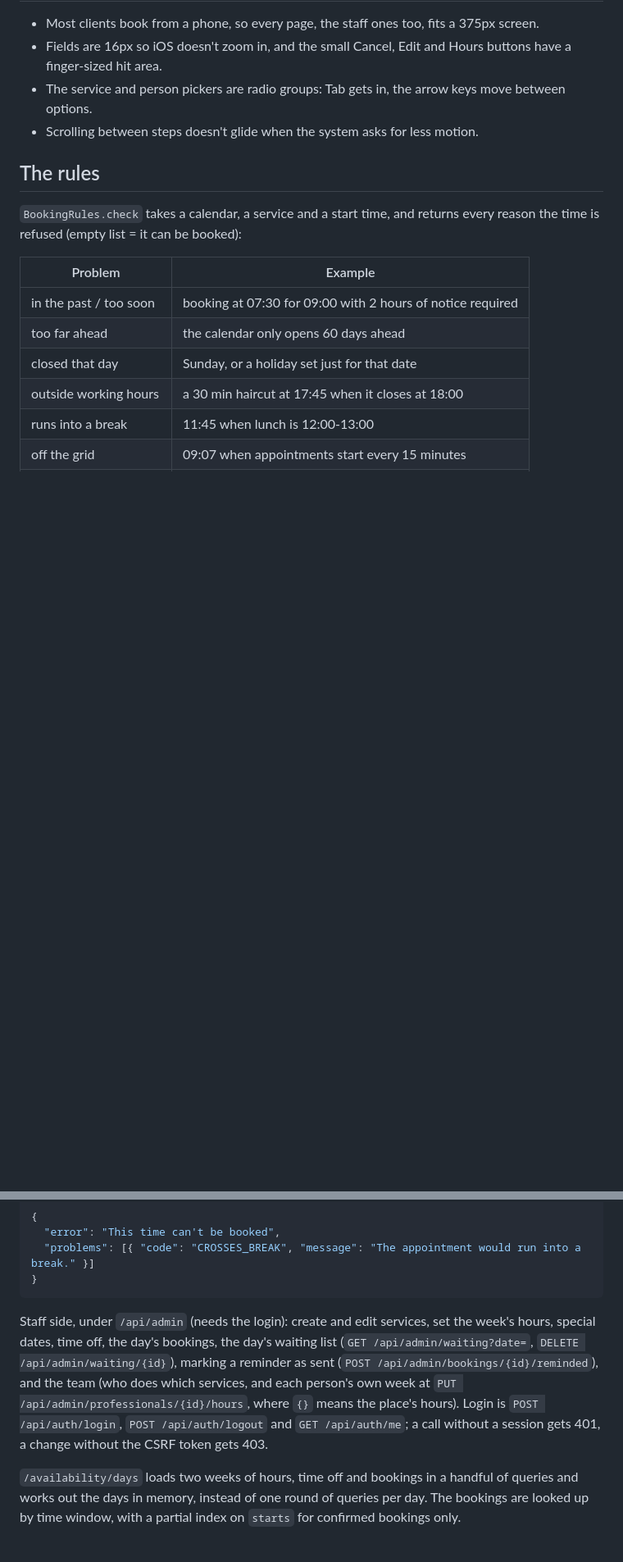
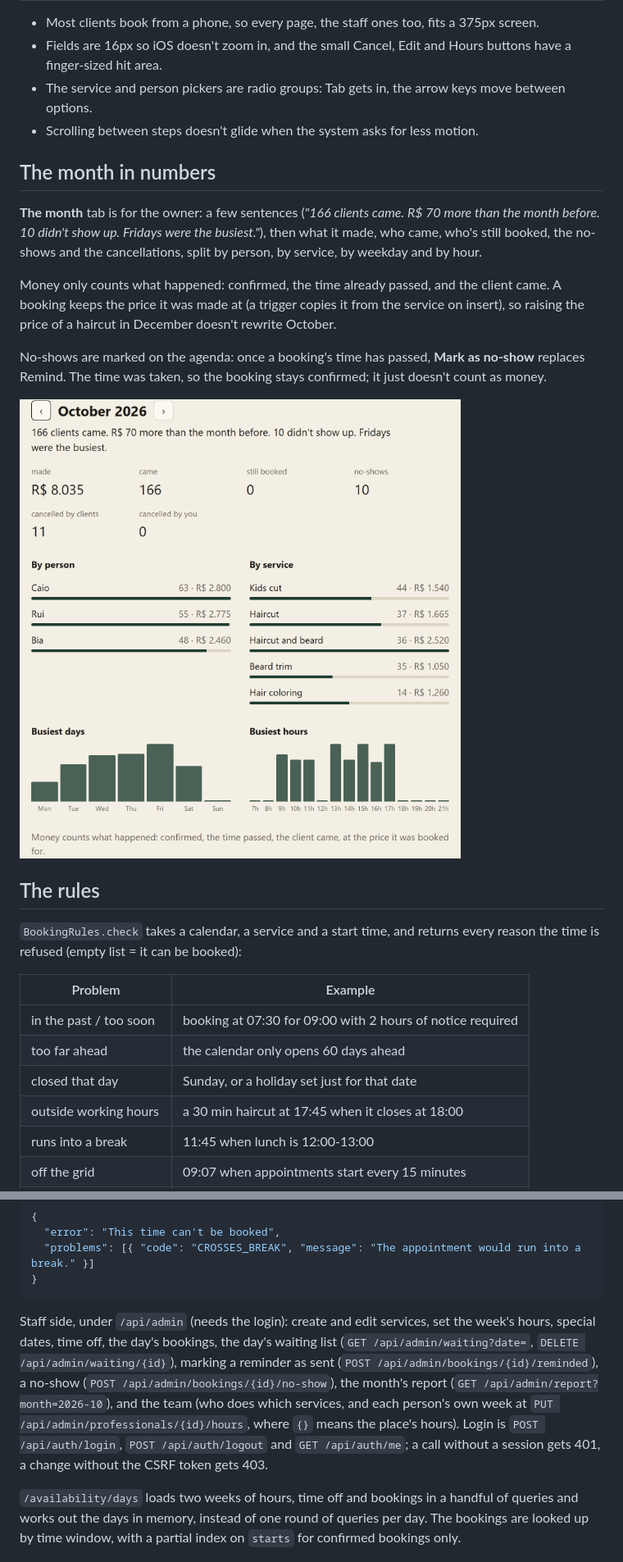
Before and after one commit to ViniciuscLemos/booking-system, a Markdown page: README.md, 2 parts joined by grey strips. Shown at 82% size. Rendered like a GitHub page; pictures changed too: docs/month.png (added); blank space fills up the shorter version.

````diff
--- a/README.md
+++ b/README.md
@@ -110,6 +110,16 @@ I went with a session instead of a JWT because the page and the API are on the s
 - The service and person pickers are radio groups: Tab gets in, the arrow keys move between options.
 - Scrolling between steps doesn't glide when the system asks for less motion.
 
+## The month in numbers
+
+**The month** tab is for the owner: a few sentences (*"166 clients came. R$ 70 more than the month before. 10 didn't show up. Fridays were the busiest."*), then what it made, who came, who's still booked, the no-shows and the cancellations, split by person, by service, by weekday and by hour.
+
+Money only counts what happened: confirmed, the time already passed, and the client came. A booking keeps the price it was made at (a trigger copies it from the service on insert), so raising the price of a haircut in December doesn't rewrite October.
+
+No-shows are marked on the agenda: once a booking's time has passed, **Mark as no-show** replaces Remind. The time was taken, so the booking stays confirmed; it just doesn't count as money.
+
+<img src="docs/month.png" alt="October 2026: 166 clients, R$ 8.035, 10 no-shows, 11 cancelled by clients, bars by person and by service, and columns by weekday and hour" width="620">
+
 ## The rules
 
 `BookingRules.check` takes a calendar, a service and a start time, and returns every reason the time is refused (empty list = it can be booked):
@@ -180,7 +190,7 @@ A refused booking answers 409 with the reasons:
 }
 ```
 
-Staff side, under `/api/admin` (needs the login): create and edit services, set the week's hours, special dates, time off, the day's bookings, the day's waiting list (`GET /api/admin/waiting?date=`, `DELETE /api/admin/waiting/{id}`), marking a reminder as sent (`POST /api/admin/bookings/{id}/reminded`), and the team (who does which services, and each person's own week at `PUT /api/admin/professionals/{id}/hours`, where `{}` means the place's hours). Login is `POST /api/auth/login`, `POST /api/auth/logout` and `GET /api/auth/me`; a call without a session gets 401, a change without the CSRF token gets 403.
+Staff side, under `/api/admin` (needs the login): create and edit services, set the week's hours, special dates, time off, the day's bookings, the day's waiting list (`GET /api/admin/waiting?date=`, `DELETE /api/admin/waiting/{id}`), marking a reminder as sent (`POST /api/admin/bookings/{id}/reminded`), a no-show (`POST /api/admin/bookings/{id}/no-show`), the month's report (`GET /api/admin/report?month=2026-10`), and the team (who does which services, and each person's own week at `PUT /api/admin/professionals/{id}/hours`, where `{}` means the place's hours). Login is `POST /api/auth/login`, `POST /api/auth/logout` and `GET /api/auth/me`; a call without a session gets 401, a change without the CSRF token gets 403.
 
 `/availability/days` loads two weeks of hours, time off and bookings in a handful of queries and works out the days in memory, instead of one round of queries per day. The bookings are looked up by time window, with a partial index on `starts` for confirmed bookings only.
 
````
Also changed, not shown: 9 other files.
